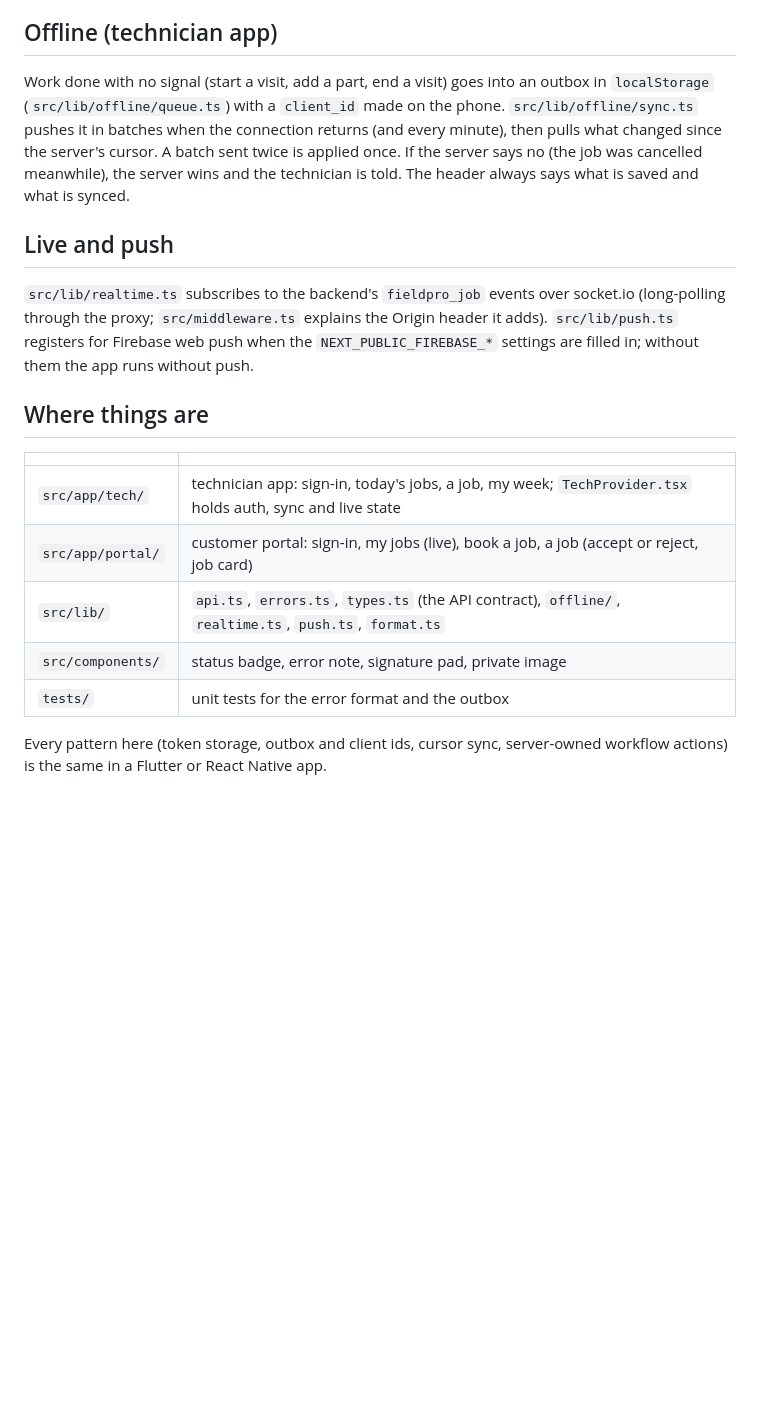
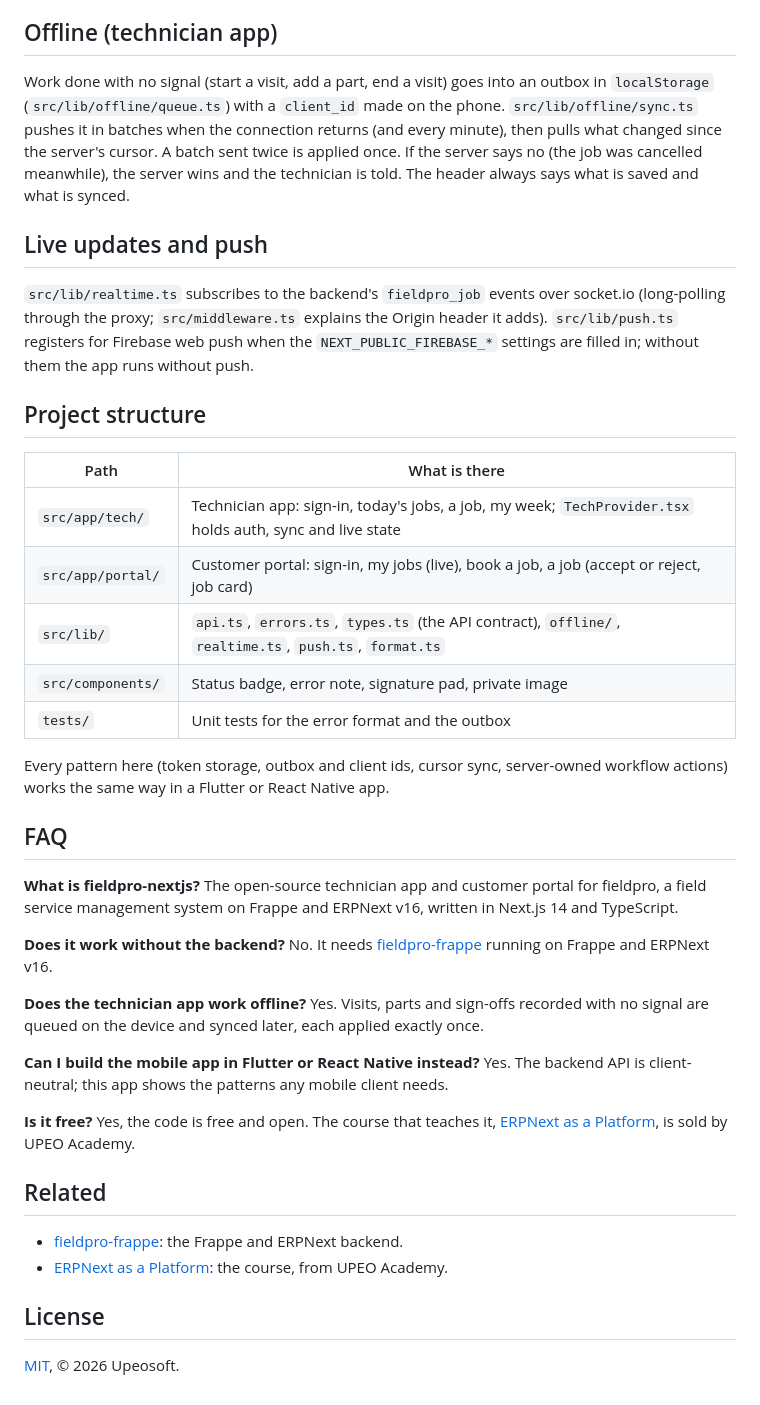
Before and after one commit to karani-gk/fieldpro-app, a Markdown page: README.md, the part around one of its changes. Drawn GitHub-style; blank space fills up the shorter version.

```diff
--- a/README.md
+++ b/README.md
@@ -26,28 +82,60 @@ npm run typecheck && npm run lint && npm run build
 ## Offline (technician app)
 
 Work done with no signal (start a visit, add a part, end a visit) goes into an outbox in
-`localStorage` (`src/lib/offline/queue.ts`) with a `client_id` made on the phone. `src/lib/offline/sync.ts`
-pushes it in batches when the connection returns (and every minute), then pulls what changed since
-the server's cursor. A batch sent twice is applied once. If the server says no (the job was
-cancelled meanwhile), the server wins and the technician is told. The header always says what is
-saved and what is synced.
+`localStorage` (`src/lib/offline/queue.ts`) with a `client_id` made on the phone.
+`src/lib/offline/sync.ts` pushes it in batches when the connection returns (and every minute),
+then pulls what changed since the server's cursor. A batch sent twice is applied once. If the
+server says no (the job was cancelled meanwhile), the server wins and the technician is told. The
+header always says what is saved and what is synced.
 
-## Live and push
+## Live updates and push
 
-`src/lib/realtime.ts` subscribes to the backend's `fieldpro_job` events over socket.io (long-polling
-through the proxy; `src/middleware.ts` explains the Origin header it adds). `src/lib/push.ts` registers
-for Firebase web push when the `NEXT_PUBLIC_FIREBASE_*` settings are filled in; without them the app
-runs without push.
+`src/lib/realtime.ts` subscribes to the backend's `fieldpro_job` events over socket.io
+(long-polling through the proxy; `src/middleware.ts` explains the Origin header it adds).
+`src/lib/push.ts` registers for Firebase web push when the `NEXT_PUBLIC_FIREBASE_*` settings are
+filled in; without them the app runs without push.
 
-## Where things are
+## Project structure
 
-| | |
+| Path | What is there |
 |---|---|
-| `src/app/tech/` | technician app: sign-in, today's jobs, a job, my week; `TechProvider.tsx` holds auth, sync and live state |
-| `src/app/portal/` | customer portal: sign-in, my jobs (live), book a job, a job (accept or reject, job card) |
+| `src/app/tech/` | Technician app: sign-in, today's jobs, a job, my week; `TechProvider.tsx` holds auth, sync and live state |
+| `src/app/portal/` | Customer portal: sign-in, my jobs (live), book a job, a job (accept or reject, job card) |
 | `src/lib/` | `api.ts`, `errors.ts`, `types.ts` (the API contract), `offline/`, `realtime.ts`, `push.ts`, `format.ts` |
-| `src/components/` | status badge, error note, signature pad, private image |
-| `tests/` | unit tests for the error format and the outbox |
+| `src/components/` | Status badge, error note, signature pad, private image |
+| `tests/` | Unit tests for the error format and the outbox |
 
 Every pattern here (token storage, outbox and client ids, cursor sync, server-owned workflow
-actions) is the same in a Flutter or React Native app.
+actions) works the same way in a Flutter or React Native app.
+
+## FAQ
+
+**What is fieldpro-nextjs?**
+The open-source technician app and customer portal for fieldpro, a field service management
+system on Frappe and ERPNext v16, written in Next.js 14 and TypeScript.
+
+**Does it work without the backend?**
+No. It needs [fieldpro-frappe](https://github.com/karani-gk/fieldpro-frappe) running on Frappe and
+ERPNext v16.
+
+**Does the technician app work offline?**
+Yes. Visits, parts and sign-offs recorded with no signal are queued on the device and synced
+later, each applied exactly once.
+
+**Can I build the mobile app in Flutter or React Native instead?**
+Yes. The backend API is client-neutral; this app shows the patterns any mobile client needs.
+
+**Is it free?**
+Yes, the code is free and open. The course that teaches it,
+[ERPNext as a Platform](https://www.upeo.academy/courses/erpnext-as-platform-course), is sold by
+UPEO Academy.
+
+## Related
+
+- [fieldpro-frappe](https://github.com/karani-gk/fieldpro-frappe): the Frappe and ERPNext backend.
+- [ERPNext as a Platform](https://www.upeo.academy/courses/erpnext-as-platform-course): the
+  course, from UPEO Academy.
+
+## License
+
+[MIT](LICENSE), © 2026 Upeosoft.
```
Also changed, not shown: other parts of README.md (+62 -6 lines), .github/social-preview.png (added), 3 other files.
